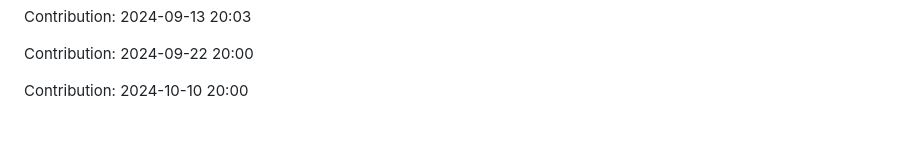
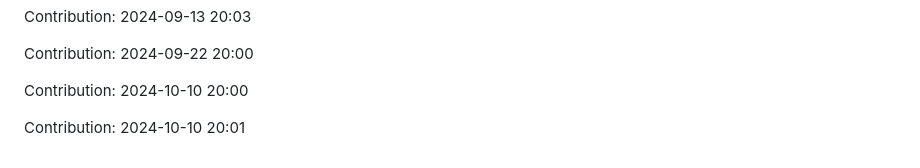
Before and after one commit to devnight0913/POS-system, a Markdown page: README.md, the part around the change. GitHub-like rendering; blank space fills up the shorter version.

Commit message:
"Contribution: 2024-10-10 20:01"

```diff
--- a/README.md
+++ b/README.md
@@ -1145,3 +1145,5 @@ Contribution: 2024-09-13 20:03
 Contribution: 2024-09-22 20:00
 
 Contribution: 2024-10-10 20:00
+
+Contribution: 2024-10-10 20:01
```
